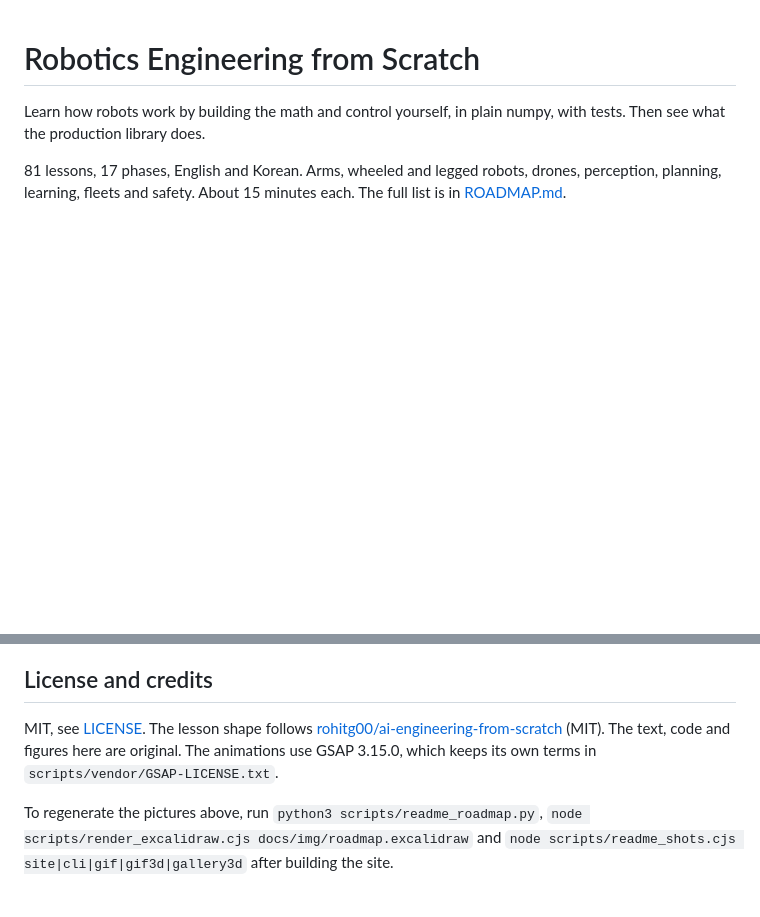
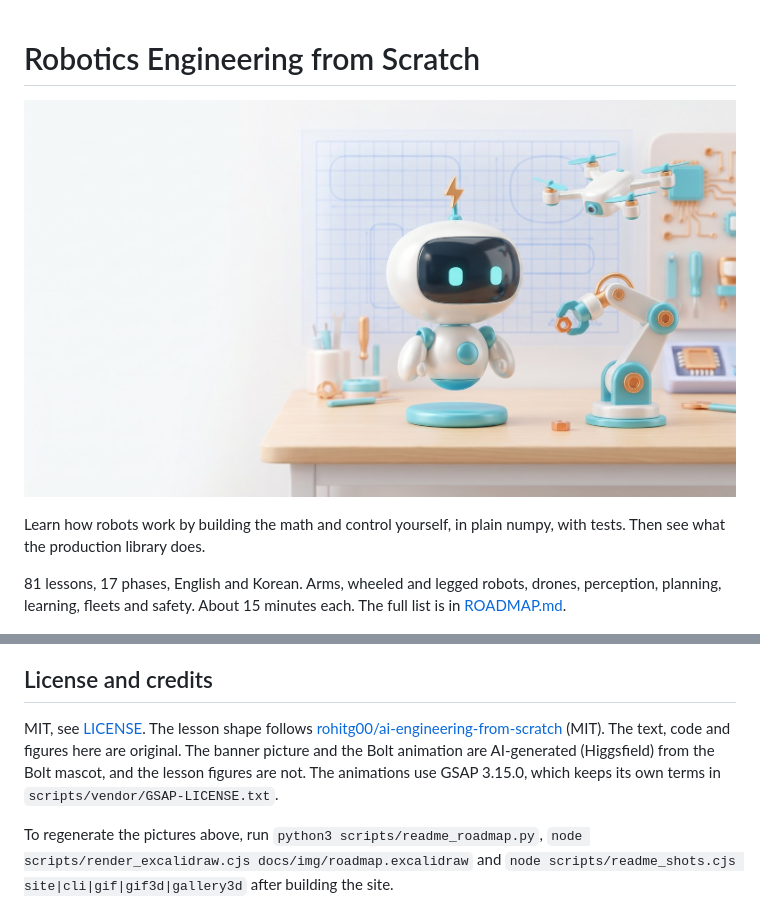
Before and after one commit to joey114132/robotics-engineering-from-scratch, a Markdown page: README.md, 2 parts joined by grey strips. Drawn GitHub-style; pictures changed too: docs/img/hero-bolt.jpg (added); blank space fills up the shorter version.

Commit message:
README에 Bolt 배너와 3D 모션 애니메이션 추가
- Higgsfield로 만든 Bolt 배너 그림(JPG 92 KB)을 README 맨 위에 추가
- 같은 그림에서 만든 5초 모션을 GIF(3.4 MB)로 3D 장면 구역에 추가
- 두 그림이 AI로 만든 것임을 README 맨 아래에 밝힘

```diff
--- a/README.md
+++ b/README.md
@@ -1,4 +1,6 @@
 # Robotics Engineering from Scratch
+
+![Bolt, the course mascot, in a toy robotics workshop with a small arm, a drone and a blueprint wall](docs/img/hero-bolt.jpg)
 
 Learn how robots work by building the math and control yourself, in plain numpy, with tests. Then see what the production library does.
 
@@ -97,6 +101,6 @@ Forks and pull requests are welcome, from a typo to a whole new lesson. Run the
 
 ## License and credits
 
-MIT, see [LICENSE](LICENSE). The lesson shape follows [rohitg00/ai-engineering-from-scratch](https://github.com/rohitg00/ai-engineering-from-scratch) (MIT). The text, code and figures here are original. The animations use GSAP 3.15.0, which keeps its own terms in `scripts/vendor/GSAP-LICENSE.txt`.
+MIT, see [LICENSE](LICENSE). The lesson shape follows [rohitg00/ai-engineering-from-scratch](https://github.com/rohitg00/ai-engineering-from-scratch) (MIT). The text, code and figures here are original. The banner picture and the Bolt animation are AI-generated (Higgsfield) from the Bolt mascot, and the lesson figures are not. The animations use GSAP 3.15.0, which keeps its own terms in `scripts/vendor/GSAP-LICENSE.txt`.
 
 To regenerate the pictures above, run `python3 scripts/readme_roadmap.py`, `node scripts/render_excalidraw.cjs docs/img/roadmap.excalidraw` and `node scripts/readme_shots.cjs site|cli|gif|gif3d|gallery3d` after building the site.
```
Also changed, not shown: other parts of README.md (+2 -0 lines), 1 other file.
